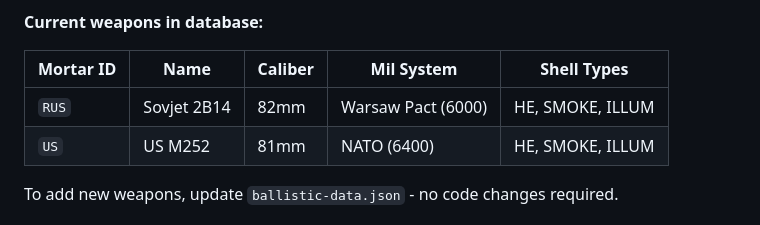
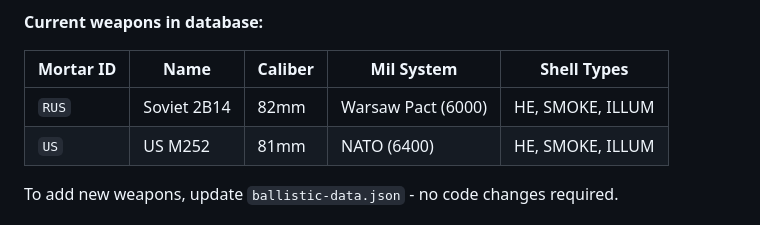
Before and after one commit to GeNeFRAG/ArmaReforger, a Markdown page: mortar_core/README.md, the part around the change. Drawn GitHub-style.

```diff
--- a/mortar_core/README.md
+++ b/mortar_core/README.md
@@ -254,7 +254,7 @@ All weapon data is dynamically loaded from `ballistic-data.json`:
 
 | Mortar ID | Name | Caliber | Mil System | Shell Types |
 |-----------|------|---------|------------|-------------|
-| `RUS` | Sovjet 2B14 | 82mm | Warsaw Pact (6000) | HE, SMOKE, ILLUM |
+| `RUS` | Soviet 2B14 | 82mm | Warsaw Pact (6000) | HE, SMOKE, ILLUM |
 | `US` | US M252 | 81mm | NATO (6400) | HE, SMOKE, ILLUM |
 
 To add new weapons, update `ballistic-data.json` - no code changes required.
```
